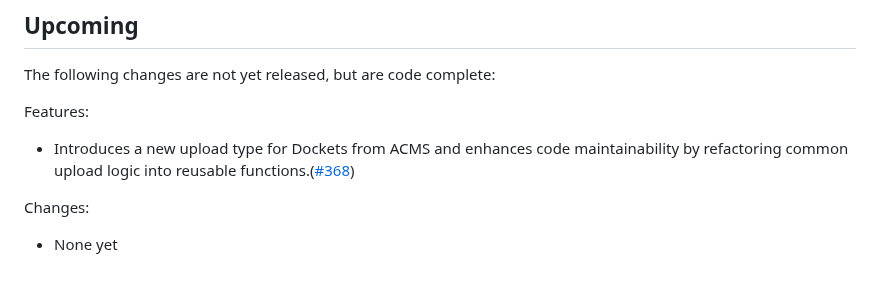
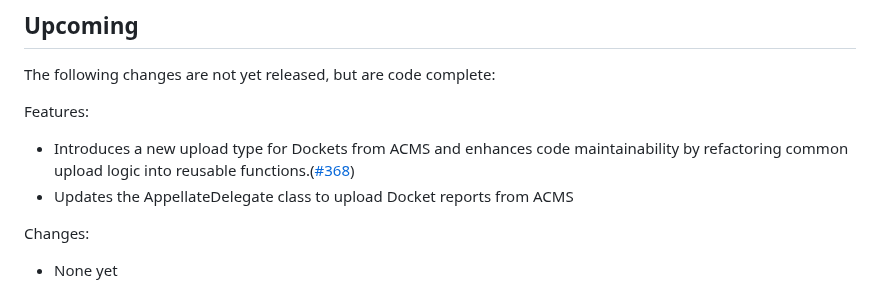
Before and after one commit to freelawproject/recap-chrome, a Markdown page: CHANGES.md, the part around the change. Drawn GitHub-style.

Commit message:
feat(docs): Changelog Update

```diff
--- a/CHANGES.md
+++ b/CHANGES.md
@@ -6,6 +6,7 @@ The following changes are not yet released, but are code complete:
 
 Features:
  - Introduces a new upload type for Dockets from ACMS and enhances code maintainability by refactoring common upload logic into reusable functions.([#368](https://github.com/freelawproject/recap-chrome/pull/371))
+ - Updates the AppellateDelegate class to upload Docket reports from ACMS
 
 Changes:
  - None yet
```
